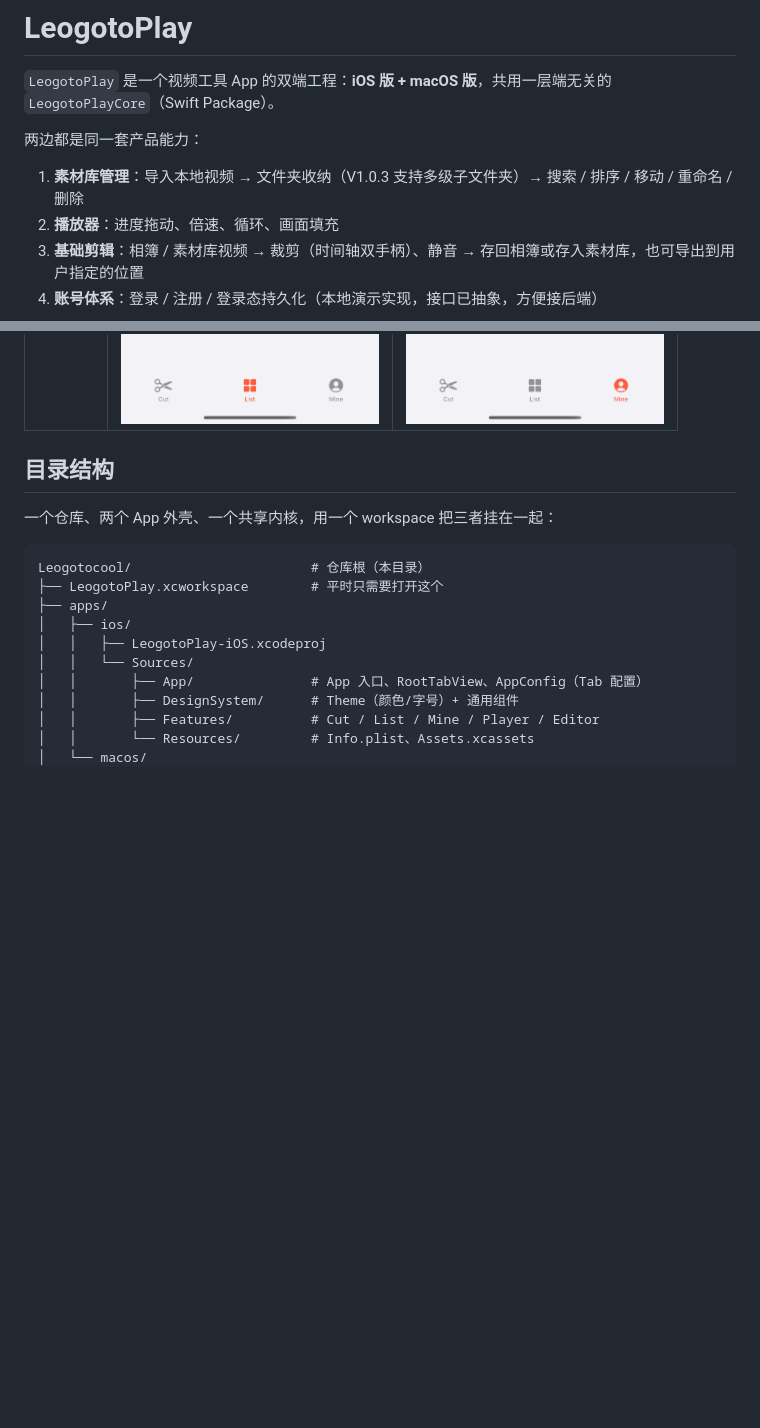
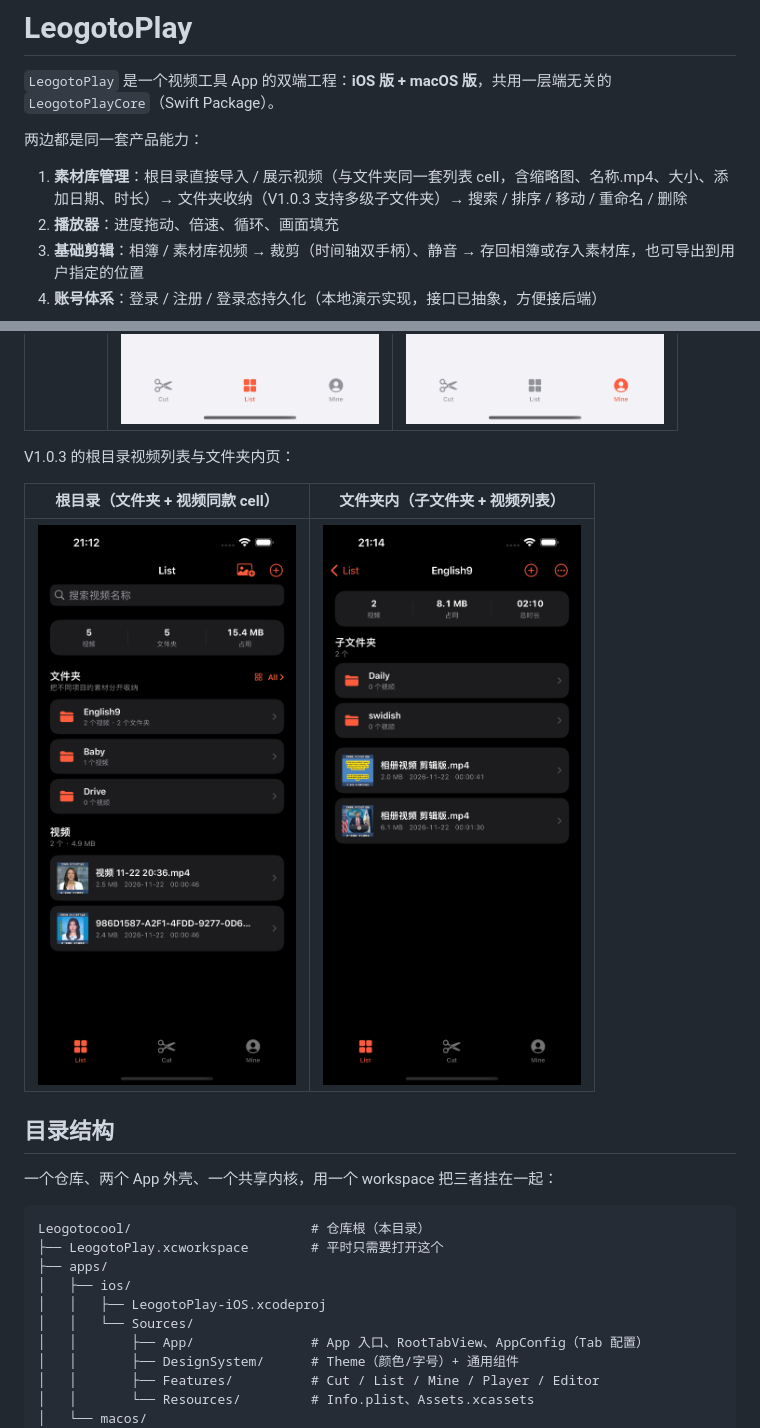
Before and after one commit to zitao0206/leogotoplay, a Markdown page: README.md, 2 parts joined by grey strips. GitHub-like rendering; pictures changed too: docs/screenshots/04-list-plus.png, docs/screenshots/05-folder-subfolder.png; blank space fills up the shorter version.

```diff
--- a/README.md
+++ b/README.md
@@ -4,7 +4,7 @@
 
 两边都是同一套产品能力：
 
-1. **素材库管理**：导入本地视频 → 文件夹收纳（V1.0.3 支持多级子文件夹）→ 搜索 / 排序 / 移动 / 重命名 / 删除
+1. **素材库管理**：根目录直接导入 / 展示视频（与文件夹同一套列表 cell，含缩略图、名称.mp4、大小、添加日期、时长）→ 文件夹收纳（V1.0.3 支持多级子文件夹）→ 搜索 / 排序 / 移动 / 重命名 / 删除
 2. **播放器**：进度拖动、倍速、循环、画面填充
 3. **基础剪辑**：相簿 / 素材库视频 → 裁剪（时间轴双手柄）、静音 → 存回相簿或存入素材库，也可导出到用户指定的位置
 4. **账号体系**：登录 / 注册 / 登录态持久化（本地演示实现，接口已抽象，方便接后端）
@@ -14,6 +14,12 @@ iOS 首页是 `Cut / List / Mine` 三个 Tab，结构由 `AppConfig` 驱动，
 | iOS Cut | iOS List | iOS Mine |
 | --- | --- | --- |
 | ![Cut](docs/screenshots/01-cut.png) | ![List](docs/screenshots/02-list.png) | ![Mine](docs/screenshots/03-mine.png) |
+
+V1.0.3 的根目录视频列表与文件夹内页：
+
+| 根目录（文件夹 + 视频同款 cell） | 文件夹内（子文件夹 + 视频列表） |
+| --- | --- |
+| ![根目录](docs/screenshots/04-list-plus.png) | ![文件夹内](docs/screenshots/05-folder-subfolder.png) |
 
 ## 目录结构
 
```
Also changed, not shown: 5 other files.
